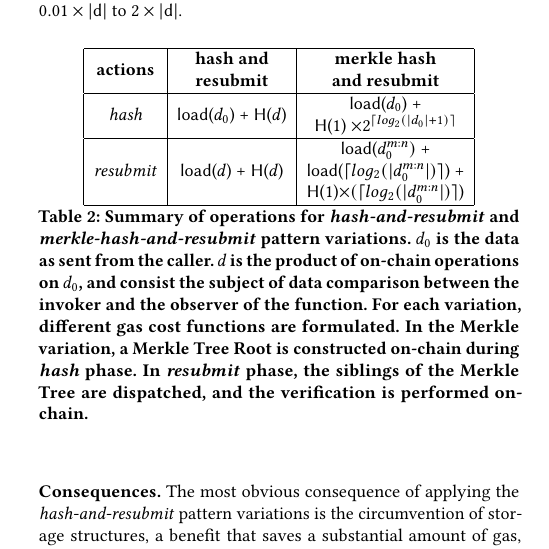
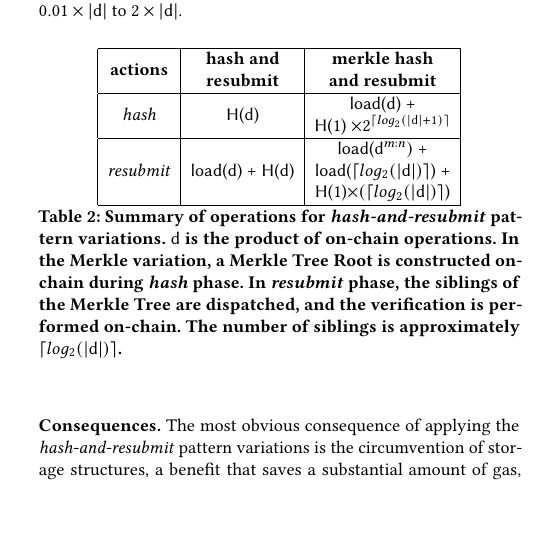
Before and after one commit to sdaveas/nipopow-verifier, a LaTeX paper (paper/paper.tex, which reads paper/tables/har-vs-mhar.tex): part of one column of page 5 of 8, cut so that both start at the same text, the shorter picture padded with empty space. Compiled offline with pdfLaTeX.

Commit message:
Refine har-vs-mhar table

```diff
--- a/paper/tables/har-vs-mhar.tex
+++ b/paper/tables/har-vs-mhar.tex
@@ -5,28 +5,25 @@
 \textbf{\begin{tabular}[c]{@{}c@{}}hash and \\ resubmit\end{tabular}} &
 \textbf{\begin{tabular}[c]{@{}c@{}}merkle hash\\ and resubmit\end{tabular}} \\ \hline
 \textit{hash} &
-\textsf{load}($d_0$) + \textsf{H}($d$) &
+\textsf{H}($\data$) &
 \begin{tabular}[c]{@{}c@{}}
-\textsf{load}($d_0$) +\\\textsf{H}(1)  $\times 2^{\lceil log_2(|d_0| + 1) \rceil}$ \\
+\textsf{load}($\data$) +\\\textsf{H}(1)  $\times 2^{\lceil log_2(|\data| + 1) \rceil}$ \\
 \end{tabular} \\ \hline
 \textit{resubmit} &
-\textsf{load}($d$) + \textsf{H}($d$) &
+\textsf{load}($\data$) + \textsf{H}($\data$) &
 \begin{tabular}[c]{@{}c@{}}
-    \textsf{load}($d_0^{m:n})$ + \\
-    \textsf{load}($\lceil log_2(|d_0^{m:n}|) \rceil$) + \\
-    \textsf{H}(1)$\times (\lceil log_2(|d_0^{m:n}|) \rceil$)
+    \textsf{load}($\data^{m:n})$ + \\
+    \textsf{load}($\lceil log_2(|\data|) \rceil$) + \\
+    \textsf{H}(1)$\times (\lceil log_2(|\data|) \rceil$)
 \end{tabular} \\ \hline
 \end{tabular}
 
-\caption{Summary of operations for \emph{hash-and-resubmit} and
-    \emph{merkle-hash-and-resubmit} pattern variations. $d_0$ is the data as
-    sent from the caller. $d$ is the product of on-chain operations on $d_0$,
-    and consist the subject of data comparison between the invoker and the
-    observer of the function. For each variation, different gas cost functions
-    are formulated. In the Merkle variation, a Merkle Tree Root is constructed
-    on-chain during \emph{hash} phase. In \emph{resubmit} phase, the siblings
-    of the Merkle Tree are dispatched, and the verification is performed
-    on-chain.}
+\caption{Summary of operations for \emph{hash-and-resubmit} pattern variations.
+    $\data$ is the product of on-chain operations. In the Merkle variation, a
+    Merkle Tree Root is constructed on-chain during \emph{hash} phase. In
+    \emph{resubmit} phase, the siblings of the Merkle Tree are dispatched, and
+    the verification is performed on-chain. The number of siblings is
+    approximately $\lceil log_2(|\data|) \rceil$.}
 
 \label{tab:har-vs-mhar}
 \end{table}
```
